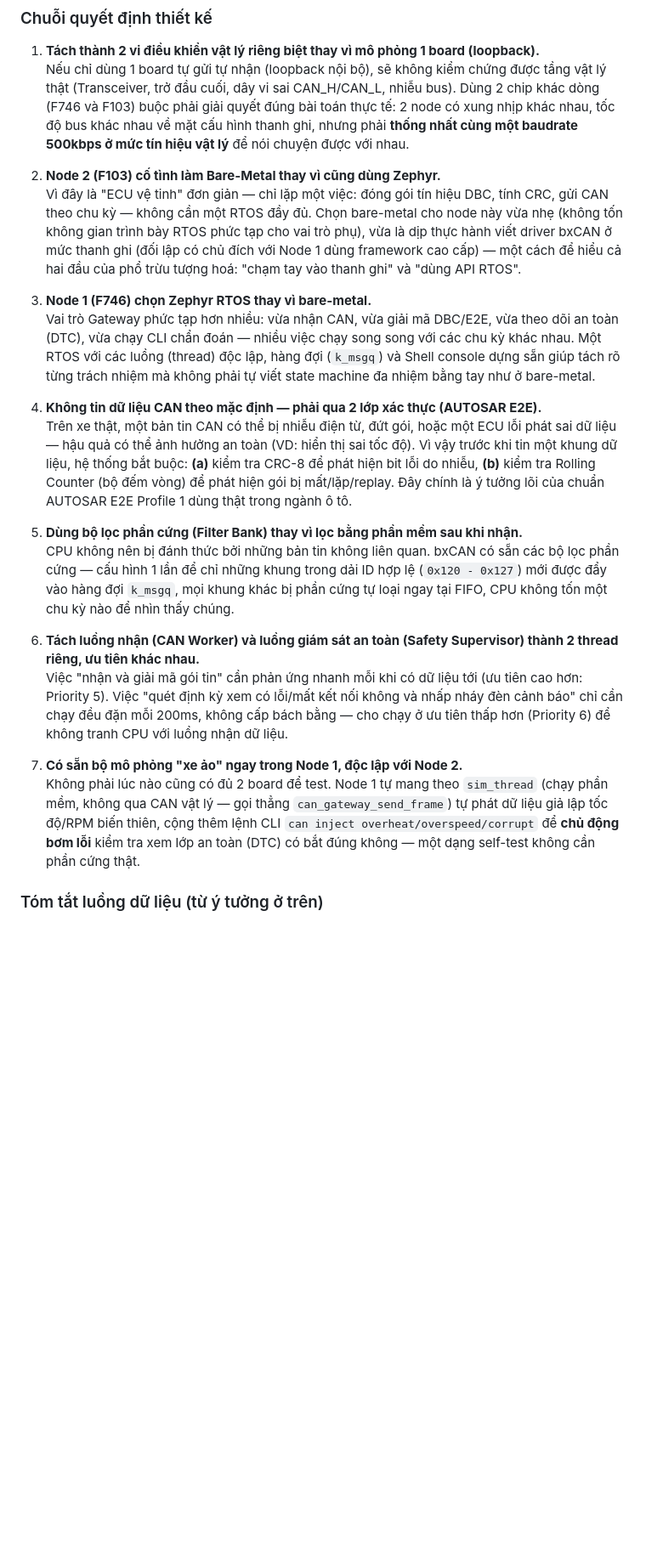
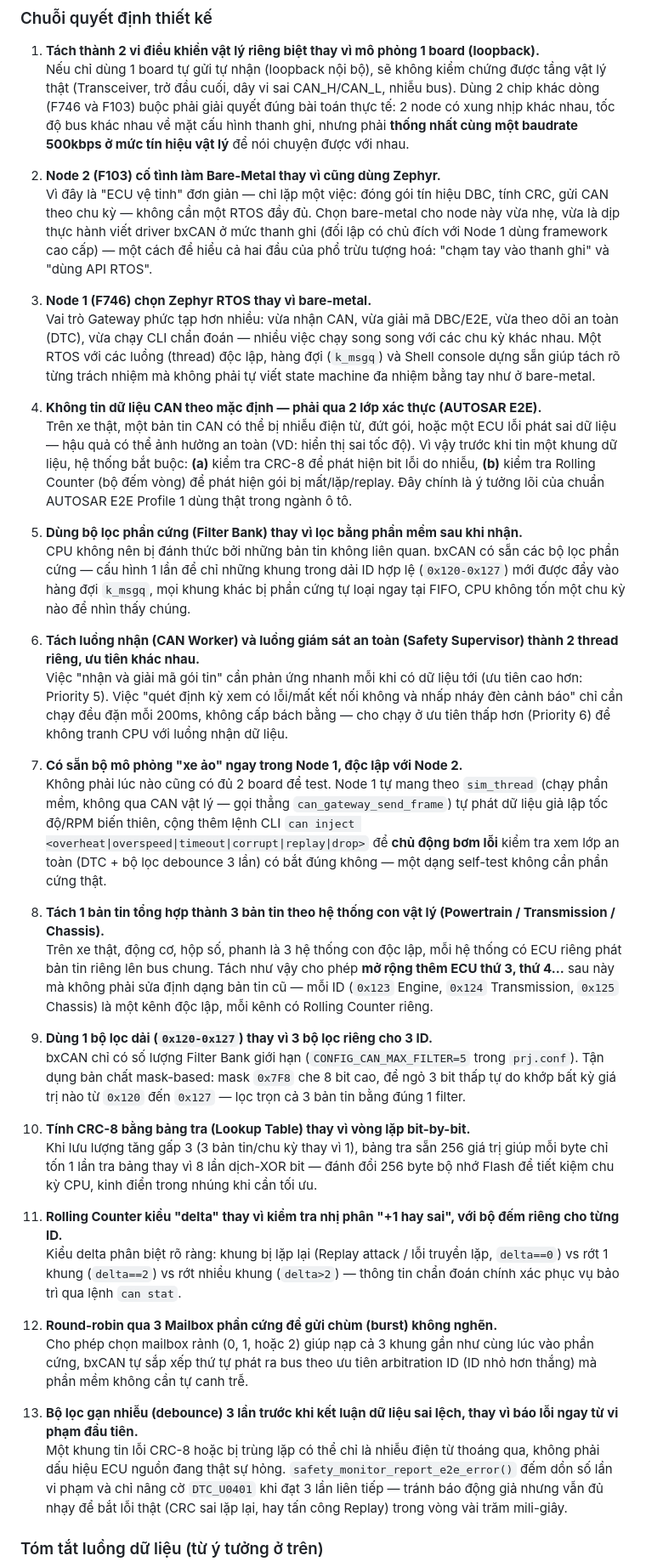
Before and after one commit to HuynhTran112/source, a Markdown page: project1_can_gateway_interview.md, the part around one of its changes. Shown at 85% size. GitHub-like rendering; blank space fills up the shorter version.

```diff
--- a/project1_can_gateway_interview.md
+++ b/project1_can_gateway_interview.md
@@ -21,7 +21,7 @@ Mô phỏng lại đúng cách một mạng CAN Bus ô tô thật gồm **nhiề
    Nếu chỉ dùng 1 board tự gửi tự nhận (loopback nội bộ), sẽ không kiểm chứng được tầng vật lý thật (Transceiver, trở đầu cuối, dây vi sai CAN_H/CAN_L, nhiễu bus). Dùng 2 chip khác dòng (F746 và F103) buộc phải giải quyết đúng bài toán thực tế: 2 node có xung nhịp khác nhau, tốc độ bus khác nhau về mặt cấu hình thanh ghi, nhưng phải **thống nhất cùng một baudrate 500kbps ở mức tín hiệu vật lý** để nói chuyện được với nhau.
 
 2. **Node 2 (F103) cố tình làm Bare-Metal thay vì cũng dùng Zephyr.**
-   Vì đây là "ECU vệ tinh" đơn giản — chỉ lặp một việc: đóng gói tín hiệu DBC, tính CRC, gửi CAN theo chu kỳ — không cần một RTOS đầy đủ. Chọn bare-metal cho node này vừa nhẹ (không tốn không gian trình bày RTOS phức tạp cho vai trò phụ), vừa là dịp thực hành viết driver bxCAN ở mức thanh ghi (đối lập có chủ đích với Node 1 dùng framework cao cấp) — một cách để hiểu cả hai đầu của phổ trừu tượng hoá: "chạm tay vào thanh ghi" và "dùng API RTOS".
+   Vì đây là "ECU vệ tinh" đơn giản — chỉ lặp một việc: đóng gói tín hiệu DBC, tính CRC, gửi CAN theo chu kỳ — không cần một RTOS đầy đủ. Chọn bare-metal cho node này vừa nhẹ, vừa là dịp thực hành viết driver bxCAN ở mức thanh ghi (đối lập có chủ đích với Node 1 dùng framework cao cấp) — một cách để hiểu cả hai đầu của phổ trừu tượng hoá: "chạm tay vào thanh ghi" và "dùng API RTOS".
 
 3. **Node 1 (F746) chọn Zephyr RTOS thay vì bare-metal.**
    Vai trò Gateway phức tạp hơn nhiều: vừa nhận CAN, vừa giải mã DBC/E2E, vừa theo dõi an toàn (DTC), vừa chạy CLI chẩn đoán — nhiều việc chạy song song với các chu kỳ khác nhau. Một RTOS với các luồng (thread) độc lập, hàng đợi (`k_msgq`) và Shell console dựng sẵn giúp tách rõ từng trách nhiệm mà không phải tự viết state machine đa nhiệm bằng tay như ở bare-metal.
@@ -30,13 +30,31 @@ Mô phỏng lại đúng cách một mạng CAN Bus ô tô thật gồm **nhiề
    Trên xe thật, một bản tin CAN có thể bị nhiễu điện từ, đứt gói, hoặc một ECU lỗi phát sai dữ liệu — hậu quả có thể ảnh hưởng an toàn (VD: hiển thị sai tốc độ). Vì vậy trước khi tin một khung dữ liệu, hệ thống bắt buộc: **(a)** kiểm tra CRC-8 để phát hiện bit lỗi do nhiễu, **(b)** kiểm tra Rolling Counter (bộ đếm vòng) để phát hiện gói bị mất/lặp/replay. Đây chính là ý tưởng lõi của chuẩn AUTOSAR E2E Profile 1 dùng thật trong ngành ô tô.
 
 5. **Dùng bộ lọc phần cứng (Filter Bank) thay vì lọc bằng phần mềm sau khi nhận.**
-   CPU không nên bị đánh thức bởi những bản tin không liên quan. bxCAN có sẵn các bộ lọc phần cứng — cấu hình 1 lần để chỉ những khung trong dải ID hợp lệ (`0x120 - 0x127`) mới được đẩy vào hàng đợi `k_msgq`, mọi khung khác bị phần cứng tự loại ngay tại FIFO, CPU không tốn một chu kỳ nào để nhìn thấy chúng.
+   CPU không nên bị đánh thức bởi những bản tin không liên quan. bxCAN có sẵn các bộ lọc phần cứng — cấu hình 1 lần để chỉ những khung trong dải ID hợp lệ (`0x120-0x127`) mới được đẩy vào hàng đợi `k_msgq`, mọi khung khác bị phần cứng tự loại ngay tại FIFO, CPU không tốn một chu kỳ nào để nhìn thấy chúng.
 
 6. **Tách luồng nhận (CAN Worker) và luồng giám sát an toàn (Safety Supervisor) thành 2 thread riêng, ưu tiên khác nhau.**
    Việc "nhận và giải mã gói tin" cần phản ứng nhanh mỗi khi có dữ liệu tới (ưu tiên cao hơn: Priority 5). Việc "quét định kỳ xem có lỗi/mất kết nối không và nhấp nháy đèn cảnh báo" chỉ cần chạy đều đặn mỗi 200ms, không cấp bách bằng — cho chạy ở ưu tiên thấp hơn (Priority 6) để không tranh CPU với luồng nhận dữ liệu.
 
 7. **Có sẵn bộ mô phỏng "xe ảo" ngay trong Node 1, độc lập với Node 2.**
-   Không phải lúc nào cũng có đủ 2 board để test. Node 1 tự mang theo `sim_thread` (chạy phần mềm, không qua CAN vật lý — gọi thẳng `can_gateway_send_frame`) tự phát dữ liệu giả lập tốc độ/RPM biến thiên, cộng thêm lệnh CLI `can inject overheat/overspeed/corrupt` để **chủ động bơm lỗi** kiểm tra xem lớp an toàn (DTC) có bắt đúng không — một dạng self-test không cần phần cứng thật.
+   Không phải lúc nào cũng có đủ 2 board để test. Node 1 tự mang theo `sim_thread` (chạy phần mềm, không qua CAN vật lý — gọi thẳng `can_gateway_send_frame`) tự phát dữ liệu giả lập tốc độ/RPM biến thiên, cộng thêm lệnh CLI `can inject <overheat|overspeed|timeout|corrupt|replay|drop>` để **chủ động bơm lỗi** kiểm tra xem lớp an toàn (DTC + bộ lọc debounce 3 lần) có bắt đúng không — một dạng self-test không cần phần cứng thật.
+
+8. **Tách 1 bản tin tổng hợp thành 3 bản tin theo hệ thống con vật lý (Powertrain / Transmission / Chassis).**
+   Trên xe thật, động cơ, hộp số, phanh là 3 hệ thống con độc lập, mỗi hệ thống có ECU riêng phát bản tin riêng lên bus chung. Tách như vậy cho phép **mở rộng thêm ECU thứ 3, thứ 4...** sau này mà không phải sửa định dạng bản tin cũ — mỗi ID (`0x123` Engine, `0x124` Transmission, `0x125` Chassis) là một kênh độc lập, mỗi kênh có Rolling Counter riêng.
+
+9. **Dùng 1 bộ lọc dải (`0x120-0x127`) thay vì 3 bộ lọc riêng cho 3 ID.**
+   bxCAN chỉ có số lượng Filter Bank giới hạn (`CONFIG_CAN_MAX_FILTER=5` trong `prj.conf`). Tận dụng bản chất mask-based: mask `0x7F8` che 8 bit cao, để ngỏ 3 bit thấp tự do khớp bất kỳ giá trị nào từ `0x120` đến `0x127` — lọc trọn cả 3 bản tin bằng đúng 1 filter.
+
+10. **Tính CRC-8 bằng bảng tra (Lookup Table) thay vì vòng lặp bit-by-bit.**
+    Khi lưu lượng tăng gấp 3 (3 bản tin/chu kỳ thay vì 1), bảng tra sẵn 256 giá trị giúp mỗi byte chỉ tốn 1 lần tra bảng thay vì 8 lần dịch-XOR bit — đánh đổi 256 byte bộ nhớ Flash để tiết kiệm chu kỳ CPU, kinh điển trong nhúng khi cần tối ưu.
+
+11. **Rolling Counter kiểu "delta" thay vì kiểm tra nhị phân "+1 hay sai", với bộ đếm riêng cho từng ID.**
+    Kiểu delta phân biệt rõ ràng: khung bị lặp lại (Replay attack / lỗi truyền lặp, `delta==0`) vs rớt 1 khung (`delta==2`) vs rớt nhiều khung (`delta>2`) — thông tin chẩn đoán chính xác phục vụ bảo trì qua lệnh `can stat`.
+
+12. **Round-robin qua 3 Mailbox phần cứng để gửi chùm (burst) không nghẽn.**
+    Cho phép chọn mailbox rảnh (0, 1, hoặc 2) giúp nạp cả 3 khung gần như cùng lúc vào phần cứng, bxCAN tự sắp xếp thứ tự phát ra bus theo ưu tiên arbitration ID (ID nhỏ hơn thắng) mà phần mềm không cần tự canh trễ.
+
+13. **Bộ lọc gạn nhiễu (debounce) 3 lần trước khi kết luận dữ liệu sai lệch, thay vì báo lỗi ngay từ vi phạm đầu tiên.**
+    Một khung tin lỗi CRC-8 hoặc bị trùng lặp có thể chỉ là nhiễu điện từ thoáng qua, không phải dấu hiệu ECU nguồn đang thật sự hỏng. `safety_monitor_report_e2e_error()` đếm dồn số lần vi phạm và chỉ nâng cờ `DTC_U0401` khi đạt 3 lần liên tiếp — tránh báo động giả nhưng vẫn đủ nhạy để bắt lỗi thật (CRC sai lặp lại, hay tấn công Replay) trong vòng vài trăm mili-giây.
 
 ### Tóm tắt luồng dữ liệu (từ ý tưởng ở trên)
 
```
Also changed, not shown: other parts of project1_can_gateway_interview.md (+68 -80 lines).
